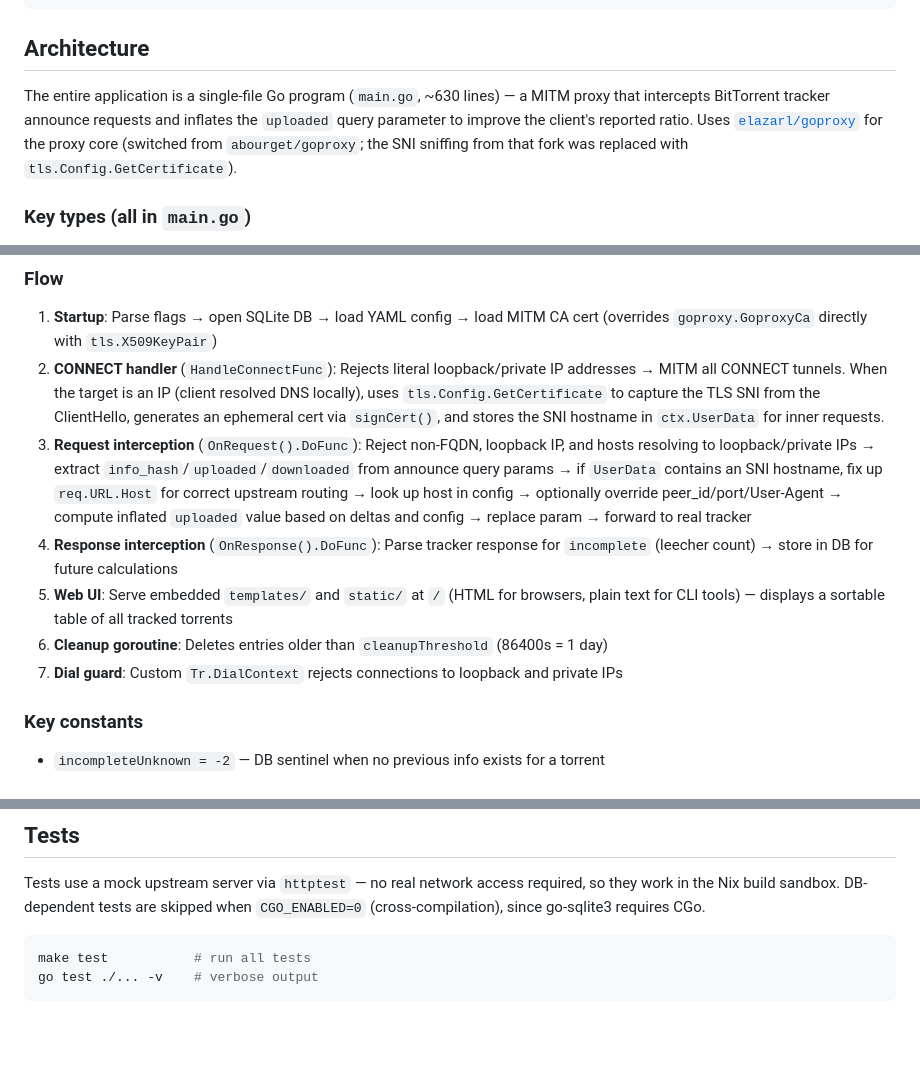
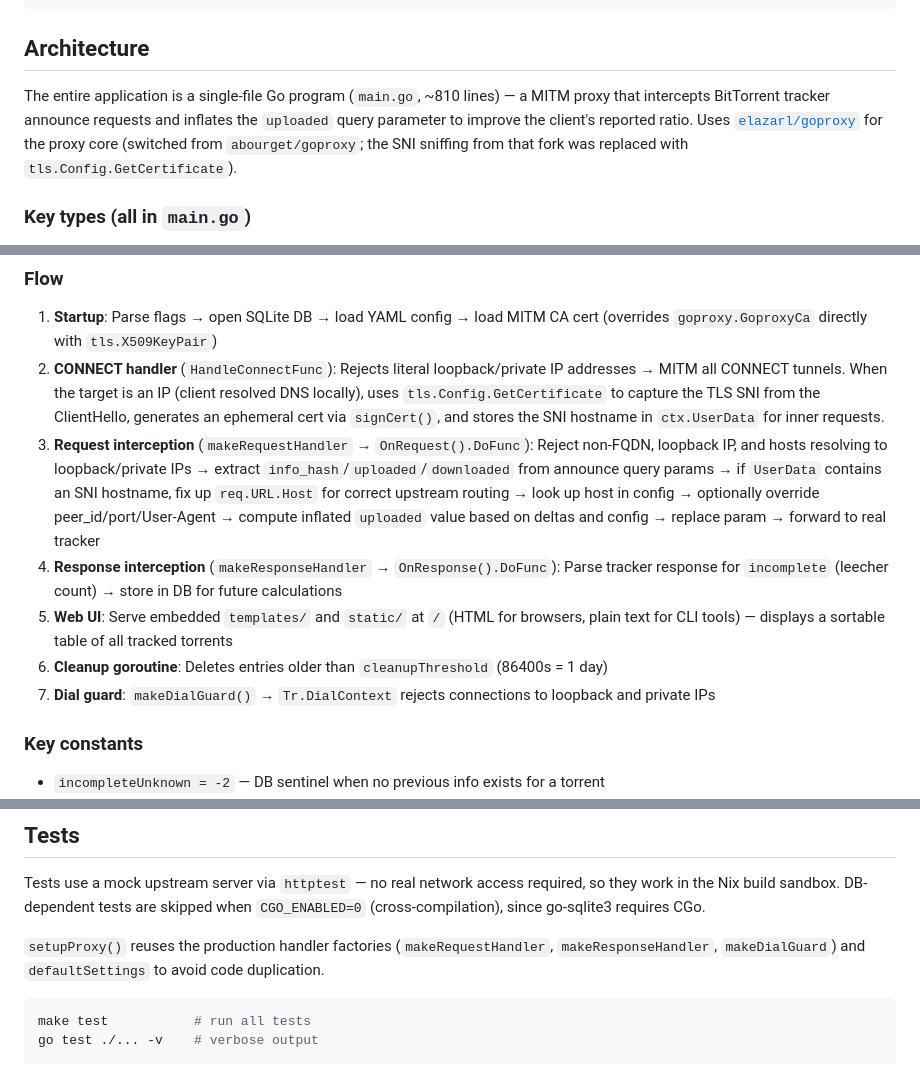
Before and after one commit to azuwis/torrent-ratio, a Markdown page: DEVELOPMENT.md, 3 parts joined by grey strips. GitHub-like rendering; blank space fills up the shorter version.

Commit message:
Update DEVELOPMENT.md for extracted handler factories
Document makeRequestHandler, makeResponseHandler, makeDialGuard, and
defaultSettings usage in both main and test code.

````diff
--- a/DEVELOPMENT.md
+++ b/DEVELOPMENT.md
@@ -19,7 +19,7 @@ nix-shell                         # enter dev shell (or use direnv)
 
 ## Architecture
 
-The entire application is a single-file Go program (`main.go`, ~630 lines) — a MITM proxy that intercepts BitTorrent tracker announce requests and inflates the `uploaded` query parameter to improve the client's reported ratio. Uses [`elazarl/goproxy`](https://github.com/elazarl/goproxy) for the proxy core (switched from `abourget/goproxy`; the SNI sniffing from that fork was replaced with `tls.Config.GetCertificate`).
+The entire application is a single-file Go program (`main.go`, ~810 lines) — a MITM proxy that intercepts BitTorrent tracker announce requests and inflates the `uploaded` query parameter to improve the client's reported ratio. Uses [`elazarl/goproxy`](https://github.com/elazarl/goproxy) for the proxy core (switched from `abourget/goproxy`; the SNI sniffing from that fork was replaced with `tls.Config.GetCertificate`).
 
 ### Key types (all in `main.go`)
 
@@ -31,11 +31,11 @@ The entire application is a single-file Go program (`main.go`, ~630 lines) — a
 
 1. **Startup**: Parse flags → open SQLite DB → load YAML config → load MITM CA cert (overrides `goproxy.GoproxyCa` directly with `tls.X509KeyPair`)
 2. **CONNECT handler** (`HandleConnectFunc`): Rejects literal loopback/private IP addresses → MITM all CONNECT tunnels. When the target is an IP (client resolved DNS locally), uses `tls.Config.GetCertificate` to capture the TLS SNI from the ClientHello, generates an ephemeral cert via `signCert()`, and stores the SNI hostname in `ctx.UserData` for inner requests.
-3. **Request interception** (`OnRequest().DoFunc`): Reject non-FQDN, loopback IP, and hosts resolving to loopback/private IPs → extract `info_hash`/`uploaded`/`downloaded` from announce query params → if `UserData` contains an SNI hostname, fix up `req.URL.Host` for correct upstream routing → look up host in config → optionally override peer_id/port/User-Agent → compute inflated `uploaded` value based on deltas and config → replace param → forward to real tracker
-4. **Response interception** (`OnResponse().DoFunc`): Parse tracker response for `incomplete` (leecher count) → store in DB for future calculations
+3. **Request interception** (`makeRequestHandler` → `OnRequest().DoFunc`): Reject non-FQDN, loopback IP, and hosts resolving to loopback/private IPs → extract `info_hash`/`uploaded`/`downloaded` from announce query params → if `UserData` contains an SNI hostname, fix up `req.URL.Host` for correct upstream routing → look up host in config → optionally override peer_id/port/User-Agent → compute inflated `uploaded` value based on deltas and config → replace param → forward to real tracker
+4. **Response interception** (`makeResponseHandler` → `OnResponse().DoFunc`): Parse tracker response for `incomplete` (leecher count) → store in DB for future calculations
 5. **Web UI**: Serve embedded `templates/` and `static/` at `/` (HTML for browsers, plain text for CLI tools) — displays a sortable table of all tracked torrents
 6. **Cleanup goroutine**: Deletes entries older than `cleanupThreshold` (86400s = 1 day)
-7. **Dial guard**: Custom `Tr.DialContext` rejects connections to loopback and private IPs
+7. **Dial guard**: `makeDialGuard()` → `Tr.DialContext` rejects connections to loopback and private IPs
 
 ### Key constants
 
@@ -79,6 +79,9 @@ Tests use a mock upstream server via `httptest` — no real network access requi
 work in the Nix build sandbox. DB-dependent tests are skipped when `CGO_ENABLED=0`
 (cross-compilation), since go-sqlite3 requires CGo.
 
+`setupProxy()` reuses the production handler factories (`makeRequestHandler`, `makeResponseHandler`,
+`makeDialGuard`) and `defaultSettings` to avoid code duplication.
+
 ```bash
 make test           # run all tests
 go test ./... -v    # verbose output
````
